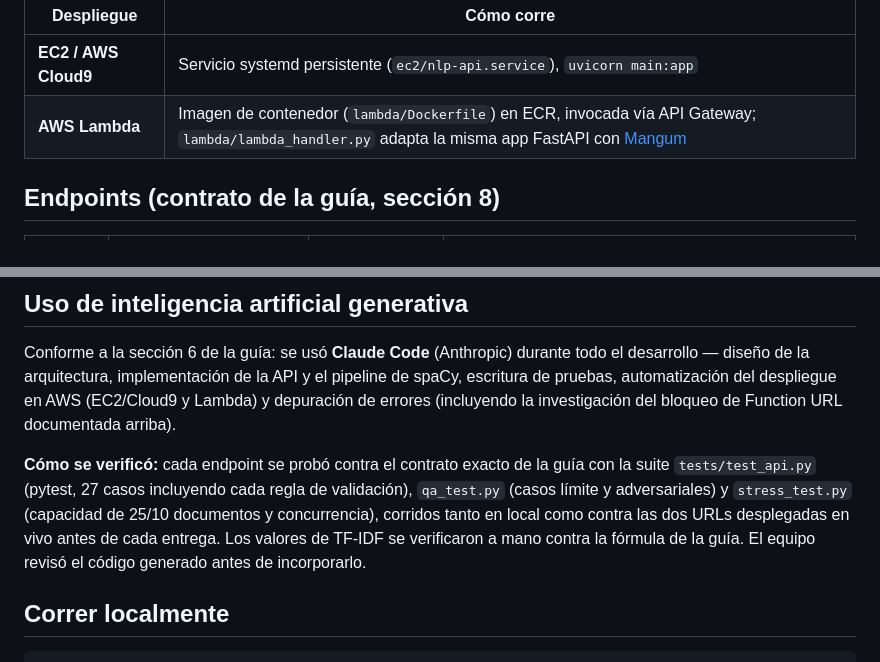
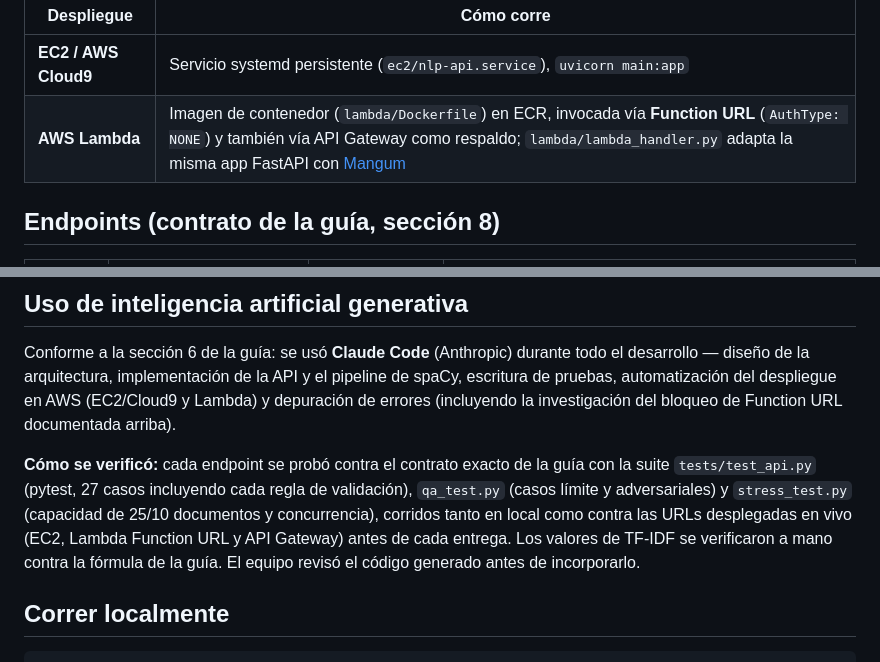
Before and after one commit to Julian-Rincon/nlp-pipeline-api, a Markdown page: README.md, 2 parts joined by grey strips. GitHub-like rendering.

```diff
--- a/README.md
+++ b/README.md
@@ -47,7 +48,7 @@ aws_apis/
 | Despliegue | Cómo corre |
 |---|---|
 | **EC2 / AWS Cloud9** | Servicio systemd persistente (`ec2/nlp-api.service`), `uvicorn main:app` |
-| **AWS Lambda** | Imagen de contenedor (`lambda/Dockerfile`) en ECR, invocada vía API Gateway; `lambda/lambda_handler.py` adapta la misma app FastAPI con [Mangum](https://mangum.io/) |
+| **AWS Lambda** | Imagen de contenedor (`lambda/Dockerfile`) en ECR, invocada vía **Function URL** (`AuthType: NONE`) y también vía API Gateway como respaldo; `lambda/lambda_handler.py` adapta la misma app FastAPI con [Mangum](https://mangum.io/) |
 
 ## Endpoints (contrato de la guía, sección 8)
 
@@ -106,7 +107,7 @@ Salida real de `POST /api/v1/visualize/dep`:
 
 Conforme a la sección 6 de la guía: se usó **Claude Code** (Anthropic) durante todo el desarrollo — diseño de la arquitectura, implementación de la API y el pipeline de spaCy, escritura de pruebas, automatización del despliegue en AWS (EC2/Cloud9 y Lambda) y depuración de errores (incluyendo la investigación del bloqueo de Function URL documentada arriba).
 
-**Cómo se verificó:** cada endpoint se probó contra el contrato exacto de la guía con la suite `tests/test_api.py` (pytest, 27 casos incluyendo cada regla de validación), `qa_test.py` (casos límite y adversariales) y `stress_test.py` (capacidad de 25/10 documentos y concurrencia), corridos tanto en local como contra las dos URLs desplegadas en vivo antes de cada entrega. Los valores de TF-IDF se verificaron a mano contra la fórmula de la guía. El equipo revisó el código generado antes de incorporarlo.
+**Cómo se verificó:** cada endpoint se probó contra el contrato exacto de la guía con la suite `tests/test_api.py` (pytest, 27 casos incluyendo cada regla de validación), `qa_test.py` (casos límite y adversariales) y `stress_test.py` (capacidad de 25/10 documentos y concurrencia), corridos tanto en local como contra las URLs desplegadas en vivo (EC2, Lambda Function URL y API Gateway) antes de cada entrega. Los valores de TF-IDF se verificaron a mano contra la fórmula de la guía. El equipo revisó el código generado antes de incorporarlo.
 
 ## Correr localmente
 
```
Also changed, not shown: other parts of README.md (+22 -13 lines).
